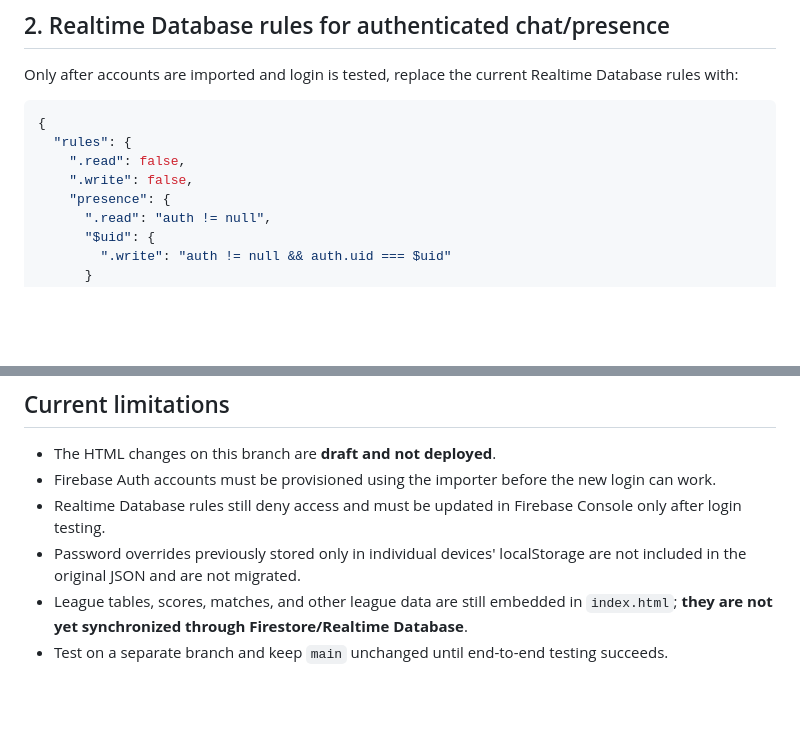
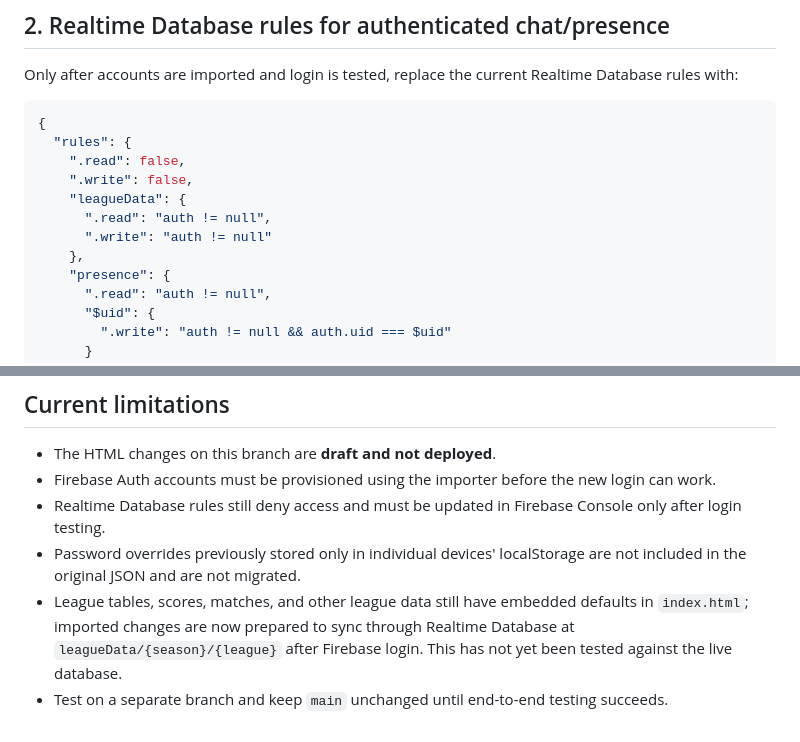
Before and after one commit to Andre197665/cosenzas, a Markdown page: docs/FIREBASE_MIGRATION.md, 2 parts joined by grey strips. Rendered like a GitHub page; blank space fills up the shorter version.

Commit message:
Document authenticated shared league data rules

```diff
--- a/docs/FIREBASE_MIGRATION.md
+++ b/docs/FIREBASE_MIGRATION.md
@@ -38,6 +38,10 @@ Only after accounts are imported and login is tested, replace the current Realti
   "rules": {
     ".read": false,
     ".write": false,
+    "leagueData": {
+      ".read": "auth != null",
+      ".write": "auth != null"
+    },
     "presence": {
       ".read": "auth != null",
       "$uid": {
@@ -64,5 +68,5 @@ These rules are for the chat/presence paths used by the current page. Do not pub
 - Firebase Auth accounts must be provisioned using the importer before the new login can work.
 - Realtime Database rules still deny access and must be updated in Firebase Console only after login testing.
 - Password overrides previously stored only in individual devices' localStorage are not included in the original JSON and are not migrated.
-- League tables, scores, matches, and other league data are still embedded in `index.html`; **they are not yet synchronized through Firestore/Realtime Database**.
+- League tables, scores, matches, and other league data still have embedded defaults in `index.html`; imported changes are now prepared to sync through Realtime Database at `leagueData/{season}/{league}` after Firebase login. This has not yet been tested against the live database.
 - Test on a separate branch and keep `main` unchanged until end-to-end testing succeeds.
```
